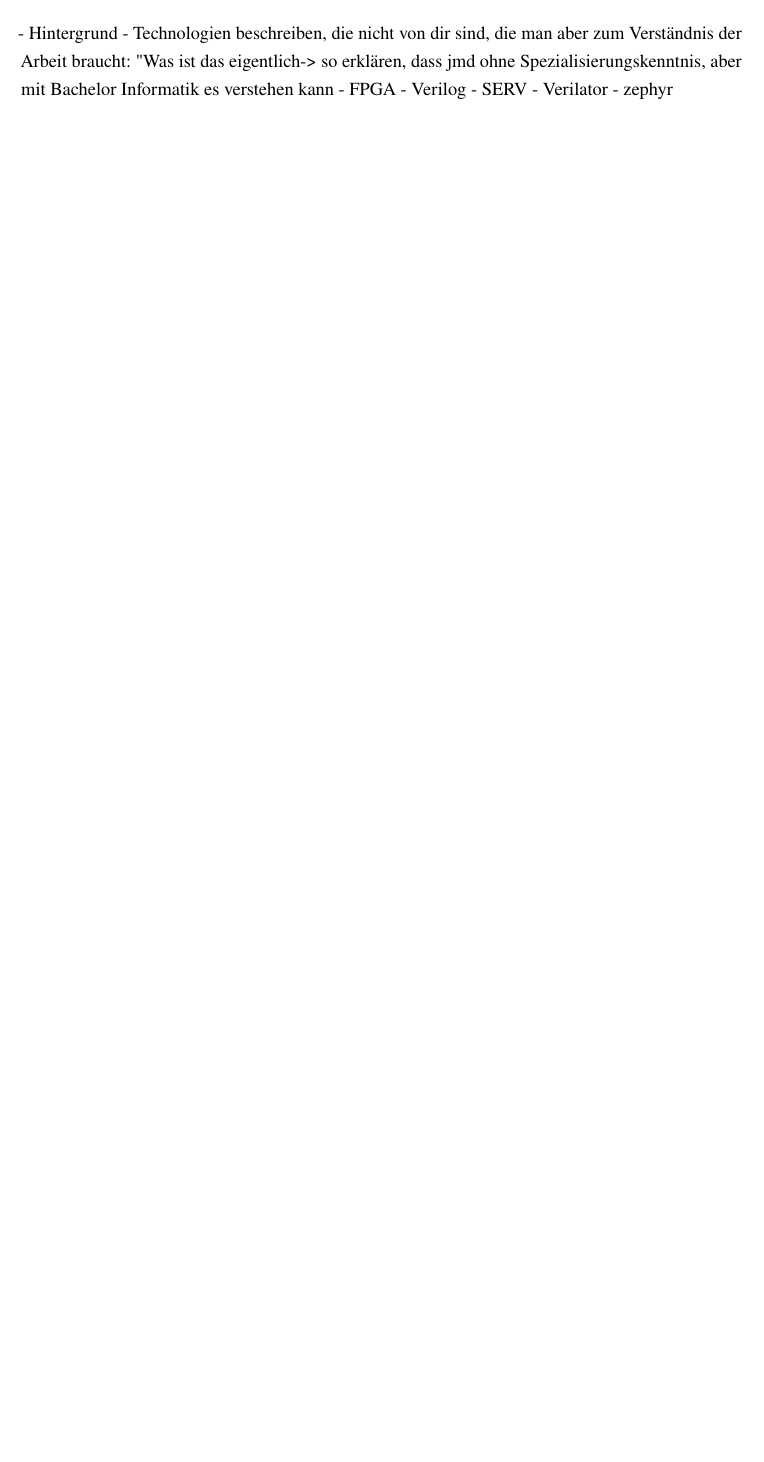
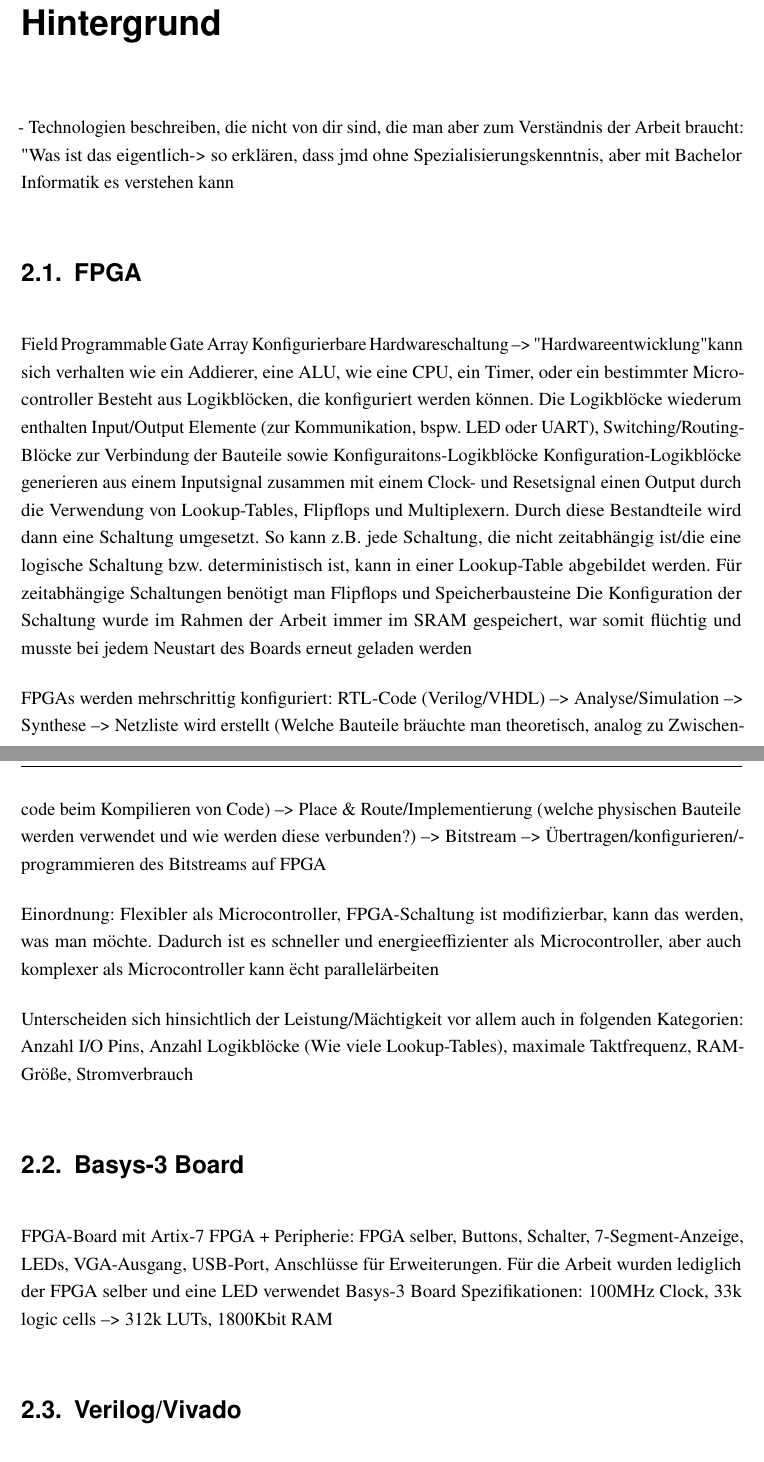
Before and after one commit to TimurBohn/Bachelorarbeit, a LaTeX thesis (master.tex, which reads hintergrund.tex): part of page 7 of 18 before the commit and two parts of pages 9 and 10 of 22 after it, the two joined at a grey line, cut so that both start at the same text, the shorter picture padded with empty space. Compiled offline with pdfLaTeX.

Commit message:
ADD stichpunktartige Hintergründe

```diff
--- a/hintergrund.tex
+++ b/hintergrund.tex
@@ -1,7 +1,28 @@
-- Hintergrund
+\chapter{Hintergrund}
     - Technologien beschreiben, die nicht von dir sind, die man aber zum Verständnis der Arbeit braucht: "Was ist das eigentlich" --> so erklären, dass jmd ohne Spezialisierungskenntnis, aber mit Bachelor Informatik es verstehen kann
-    - FPGA
-    - Verilog
-    - SERV
-    - Verilator
-    - zephyr
+
+\section{FPGA}
+    Field Programmable Gate Array
+    Konfigurierbare Hardwareschaltung --> "Hardwareentwicklung" kann sich verhalten wie ein Addierer, eine ALU, wie eine CPU, ein Timer, oder ein bestimmter Microcontroller
+    Besteht aus Logikblöcken, die konfiguriert werden können. Die Logikblöcke wiederum enthalten Input/Output Elemente (zur Kommunikation, bspw. LED oder UART), Switching/Routing-Blöcke zur Verbindung der Bauteile sowie Konfiguraitons-Logikblöcke
+    Konfiguration-Logikblöcke generieren aus einem Inputsignal zusammen mit einem Clock- und Resetsignal einen Output durch die Verwendung von Lookup-Tables, Flipflops und Multiplexern. Durch diese Bestandteile wird dann eine Schaltung umgesetzt.
+    So kann z.B. jede Schaltung, die nicht zeitabhängig ist/die eine logische Schaltung bzw. deterministisch ist, kann in einer Lookup-Table abgebildet werden. Für zeitabhängige Schaltungen benötigt man Flipflops und Speicherbausteine
+    Die Konfiguration der Schaltung wurde im Rahmen der Arbeit immer im SRAM gespeichert, war somit flüchtig und musste bei jedem Neustart des Boards erneut geladen werden
+
+    FPGAs werden mehrschrittig konfiguriert:
+        RTL-Code (Verilog/VHDL) --> Analyse/Simulation --> Synthese --> Netzliste wird erstellt (Welche Bauteile bräuchte man theoretisch, analog zu Zwischencode beim Kompilieren von Code)
+        --> Place \& Route/Implementierung (welche physischen Bauteile werden verwendet und wie werden diese verbunden?)
+        --> Bitstream --> Übertragen/konfigurieren/programmieren des Bitstreams auf FPGA
+
+    Einordnung:
+    Flexibler als Microcontroller, FPGA-Schaltung ist modifizierbar, kann das werden, was man möchte. Dadurch ist es schneller und energieeffizienter als Microcontroller, aber auch komplexer als Microcontroller
+    kann "echt parallel" arbeiten
+
+    Unterscheiden sich hinsichtlich der Leistung/Mächtigkeit vor allem auch in folgenden Kategorien:
+        Anzahl I/O Pins, Anzahl Logikblöcke (Wie viele Lookup-Tables), maximale Taktfrequenz, RAM-Größe, Stromverbrauch
+
+\section{Basys-3 Board}
+    FPGA-Board mit Artix-7 FPGA + Peripherie:
+        FPGA selber, Buttons, Schalter, 7-Segment-Anzeige, LEDs, VGA-Ausgang, USB-Port, Anschlüsse für Erweiterungen. Für die Arbeit wurden lediglich der FPGA selber und eine LED verwendet
+    Basys-3 Board Spezifikationen: 100MHz Clock, 33k logic cells --> 312k LUTs, 1800Kbit RAM
+\section{Verilog/Vivado}
```
Also changed, not shown: hintergrund.tex (28 more changed lines).
